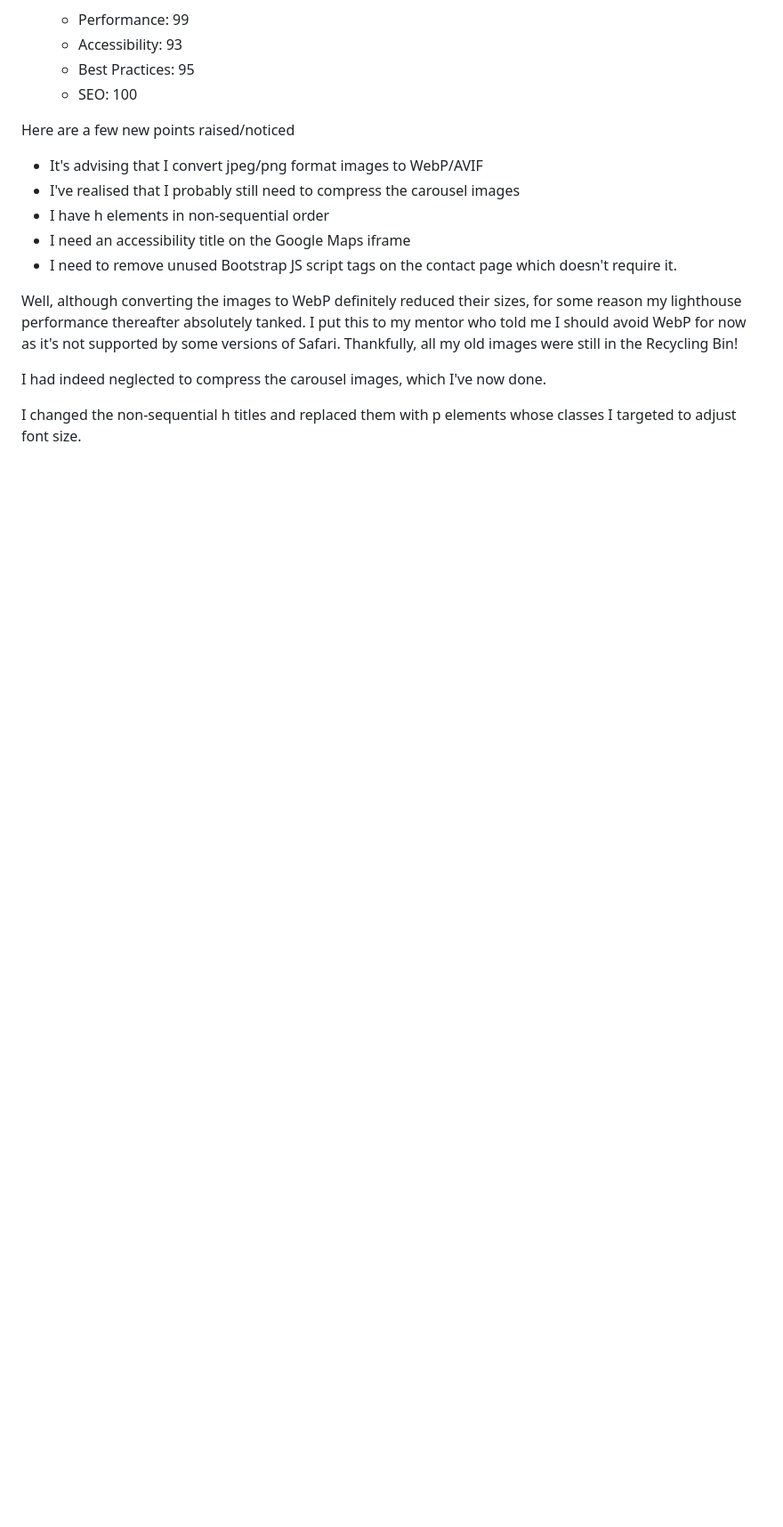
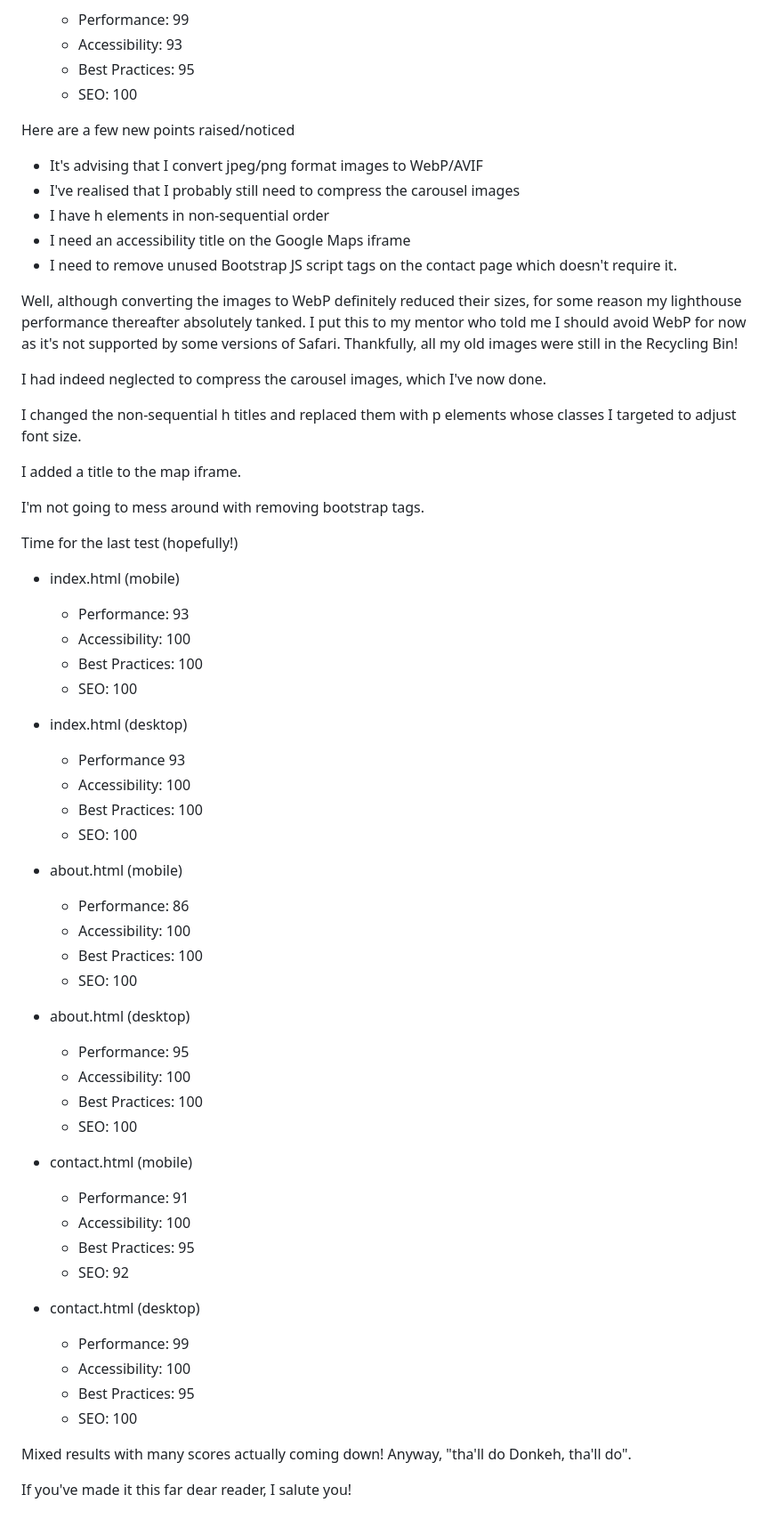
Before and after one commit to LlewBach/aj-builder, a Markdown page: README.md, the part around the change. Shown: that part at 89% size. Drawn GitHub-style; blank space fills up the shorter version.

Commit message:
Update log

```diff
--- a/README.md
+++ b/README.md
@@ -817,3 +817,49 @@ Well, although converting the images to WebP definitely reduced their sizes, for
 I had indeed neglected to compress the carousel images, which I've now done.
 
 I changed the non-sequential h titles and replaced them with p elements whose classes I targeted to adjust font size.
+
+I added a title to the map iframe.
+
+I'm not going to mess around with removing bootstrap tags.
+
+Time for the last test (hopefully!)
+
+- index.html (mobile)
+  - Performance: 93
+  - Accessibility: 100
+  - Best Practices: 100
+  - SEO: 100
+
+- index.html (desktop)
+  - Performance 93
+  - Accessibility: 100
+  - Best Practices: 100
+  - SEO: 100
+
+- about.html (mobile)
+  - Performance: 86
+  - Accessibility: 100
+  - Best Practices: 100
+  - SEO: 100
+
+- about.html (desktop)
+  - Performance: 95
+  - Accessibility: 100
+  - Best Practices: 100
+  - SEO: 100
+
+- contact.html (mobile)
+  - Performance: 91
+  - Accessibility: 100
+  - Best Practices: 95
+  - SEO: 92
+
+- contact.html (desktop)
+  - Performance: 99
+  - Accessibility: 100
+  - Best Practices: 95
+  - SEO: 100
+
+Mixed results with many scores actually coming down! Anyway, "tha'll do Donkeh, tha'll do".
+
+If you've made it this far dear reader, I salute you!
```
